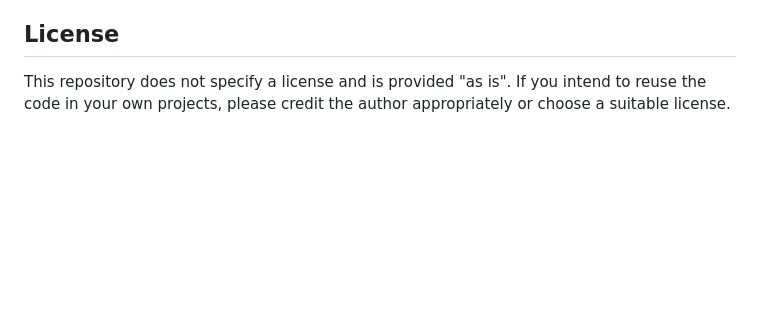
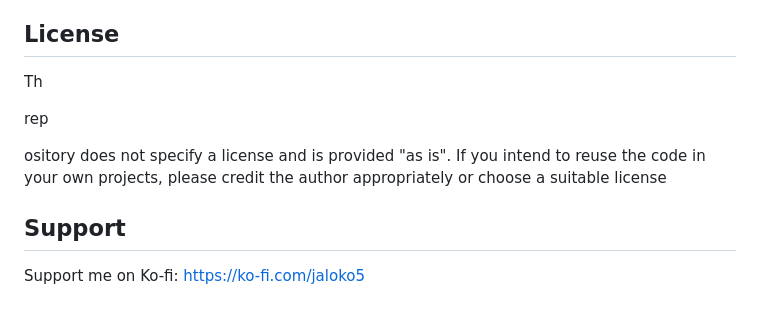
Before and after one commit to jaloko-5/bulk-smtp-mail, a Markdown page: README.md, the part around the change. Drawn GitHub-style; blank space fills up the shorter version.

Commit message:
Add Support section with Ko-fi donation link to README

```diff
--- a/README.md
+++ b/README.md
@@ -124,4 +124,15 @@ If you find a bug or want to enhance these scripts, feel free to open an issue o
 
 ## License
 
-This repository does not specify a license and is provided "as is". If you intend to reuse the code in your own projects, please credit the author appropriately or choose a suitable license.
+Th
+
+rep
+
+ository does not specify a license and is provided "as is". If you intend to reuse the code in your own projects, please credit the author appropriately or choose a suitable license
+
+## Support
+
+
+
+
+Support me on Ko-fi: [https://ko-fi.com/jaloko5](https://ko-fi.com/jaloko5)
```
